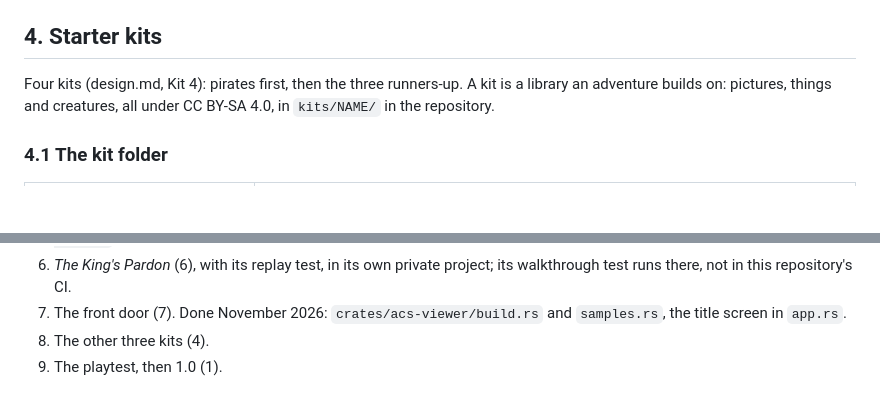
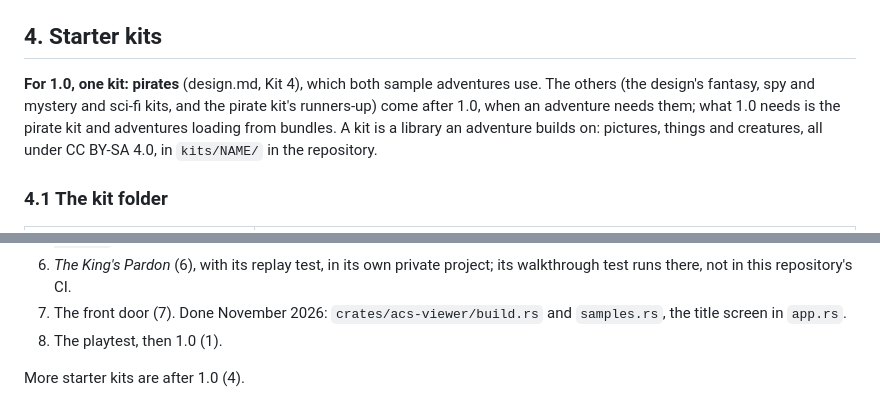
Before and after one commit to Dragynrain/ACSVM, a Markdown page: docs/content.md, 2 parts joined by grey strips. Drawn GitHub-style; blank space fills up the shorter version.

Commit message:
Docs: one starter kit (pirates) for 1.0, the others after
1.0 needs the pirate kit and adventures loading from bundles; the
fantasy, spy and mystery and sci-fi kits move to Later (content.md 4,
design.md component 17, the roadmap).

```diff
--- a/docs/content.md
+++ b/docs/content.md
@@ -418,7 +418,11 @@ rest of `limits.residents_per_region` are free slots for arrivals.
 
 ## 4. Starter kits
 
-Four kits (design.md, Kit 4): pirates first, then the three runners-up.
+**For 1.0, one kit: pirates** (design.md, Kit 4), which both sample
+adventures use. The others (the design's fantasy, spy and mystery and
+sci-fi kits, and the pirate kit's runners-up) come after 1.0, when an
+adventure needs them; what 1.0 needs is the pirate kit and adventures
+loading from bundles.
 A kit is a library an adventure builds on: pictures, things and
 creatures, all under CC BY-SA 4.0, in `kits/NAME/` in the repository.
 
@@ -611,5 +615,6 @@ alike, read on the machine and never uploaded).
    project; its walkthrough test runs there, not in this repository's CI.
 7. The front door (7). Done November 2026: `crates/acs-viewer/build.rs`
    and `samples.rs`, the title screen in `app.rs`.
-8. The other three kits (4).
-9. The playtest, then 1.0 (1).
+8. The playtest, then 1.0 (1).
+
+More starter kits are after 1.0 (4).
```
Also changed, not shown: docs/design.md (+1 -1 lines), docs/images/roadmap.png, 1 other file.
